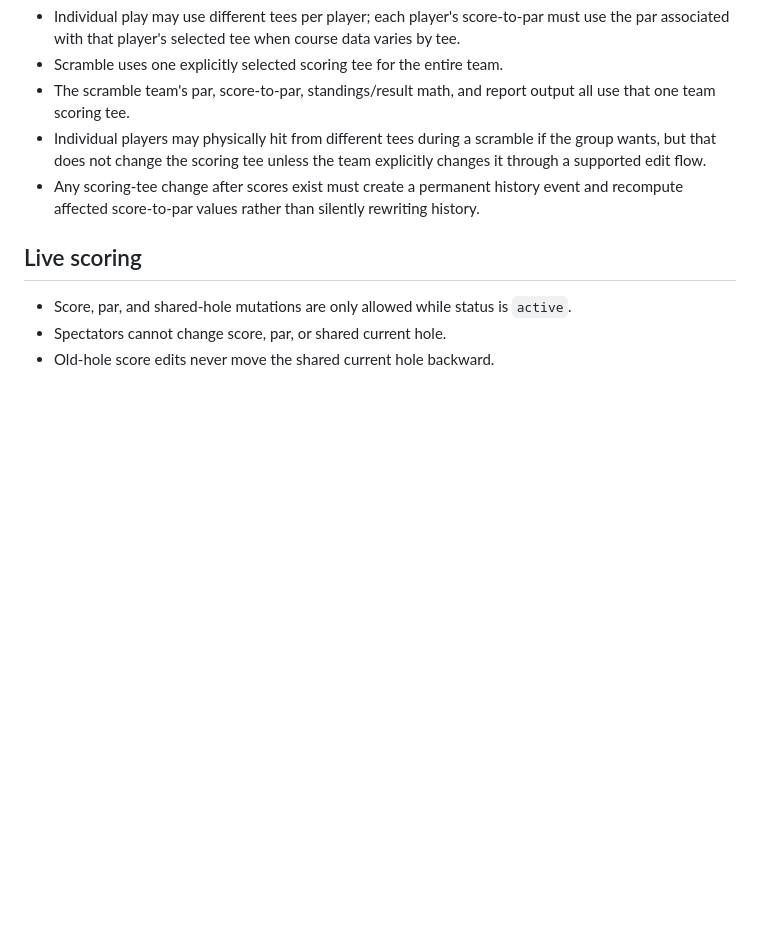
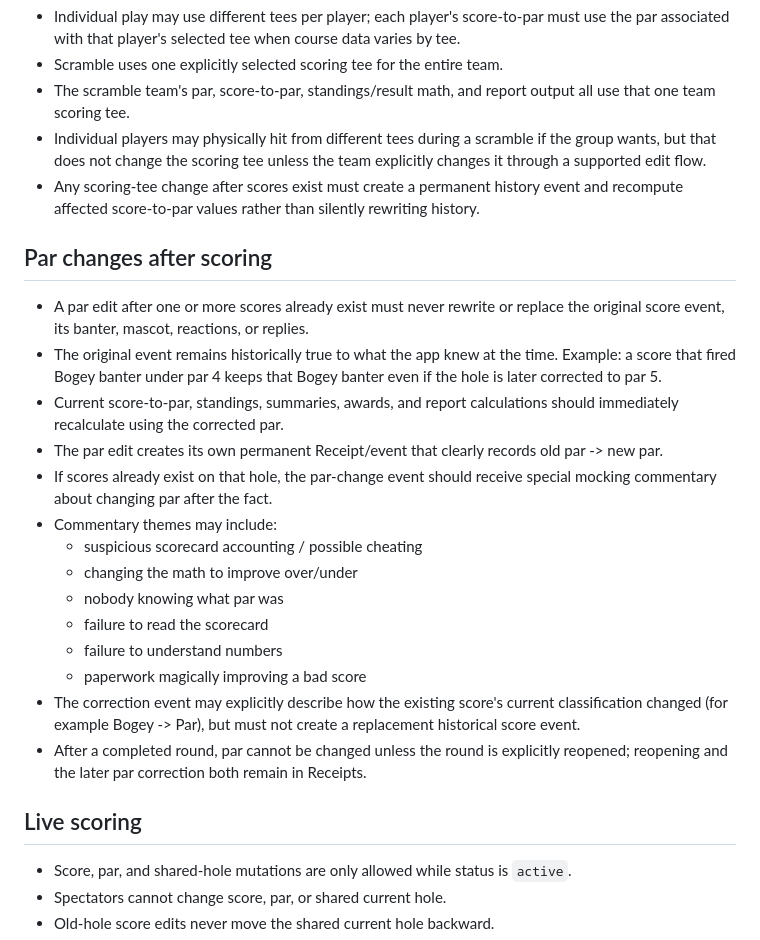
Before and after one commit to KKnFinite/WhoPushedMe, a Markdown page: ROUND_LOOP_AUDIT.md, the part around the change. Rendered like a GitHub page; blank space fills up the shorter version.

Commit message:
Lock par-change history and roast behavior

```diff
--- a/ROUND_LOOP_AUDIT.md
+++ b/ROUND_LOOP_AUDIT.md
@@ -79,6 +79,22 @@ The current HTML/CSS is scaffolding only. Visual approval happens separately.
 - The scramble team's par, score-to-par, standings/result math, and report output all use that one team scoring tee.
 - Individual players may physically hit from different tees during a scramble if the group wants, but that does not change the scoring tee unless the team explicitly changes it through a supported edit flow.
 - Any scoring-tee change after scores exist must create a permanent history event and recompute affected score-to-par values rather than silently rewriting history.
+
+## Par changes after scoring
+- A par edit after one or more scores already exist must never rewrite or replace the original score event, its banter, mascot, reactions, or replies.
+- The original event remains historically true to what the app knew at the time. Example: a score that fired Bogey banter under par 4 keeps that Bogey banter even if the hole is later corrected to par 5.
+- Current score-to-par, standings, summaries, awards, and report calculations should immediately recalculate using the corrected par.
+- The par edit creates its own permanent Receipt/event that clearly records old par -> new par.
+- If scores already exist on that hole, the par-change event should receive special mocking commentary about changing par after the fact.
+- Commentary themes may include:
+  - suspicious scorecard accounting / possible cheating
+  - changing the math to improve over/under
+  - nobody knowing what par was
+  - failure to read the scorecard
+  - failure to understand numbers
+  - paperwork magically improving a bad score
+- The correction event may explicitly describe how the existing score's current classification changed (for example Bogey -> Par), but must not create a replacement historical score event.
+- After a completed round, par cannot be changed unless the round is explicitly reopened; reopening and the later par correction both remain in Receipts.
 
 ## Live scoring
 - Score, par, and shared-hole mutations are only allowed while status is `active`.
```
